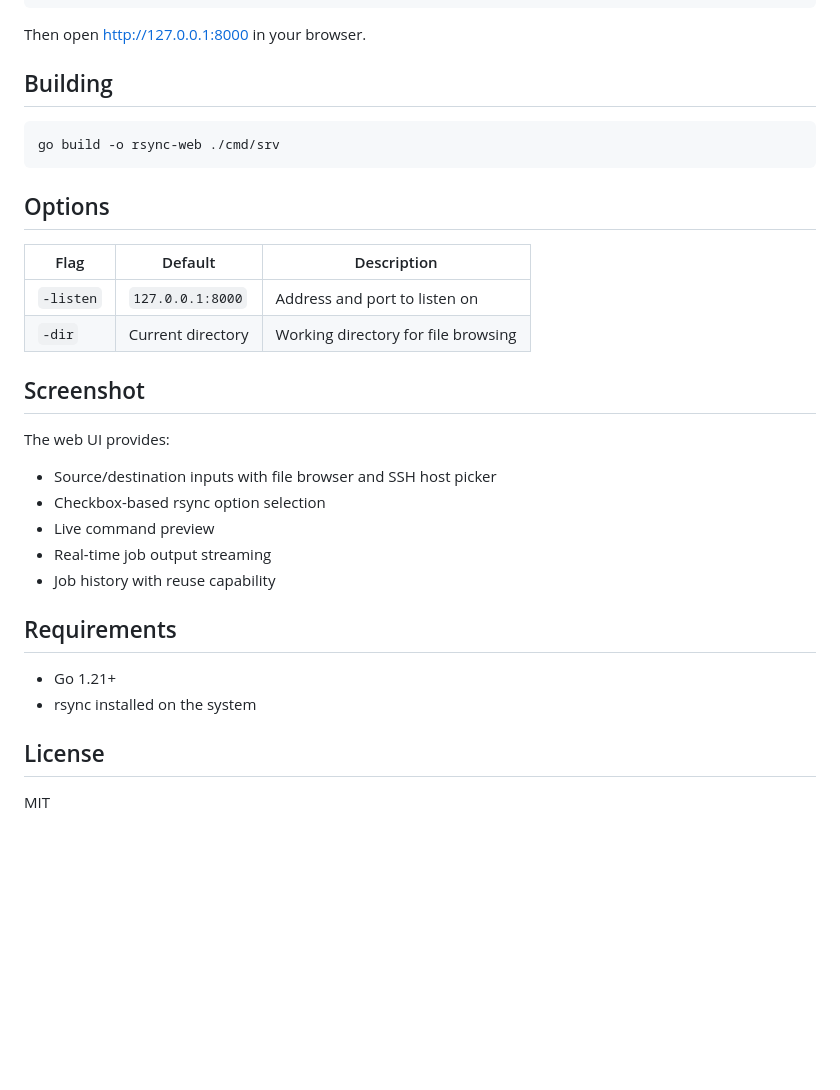
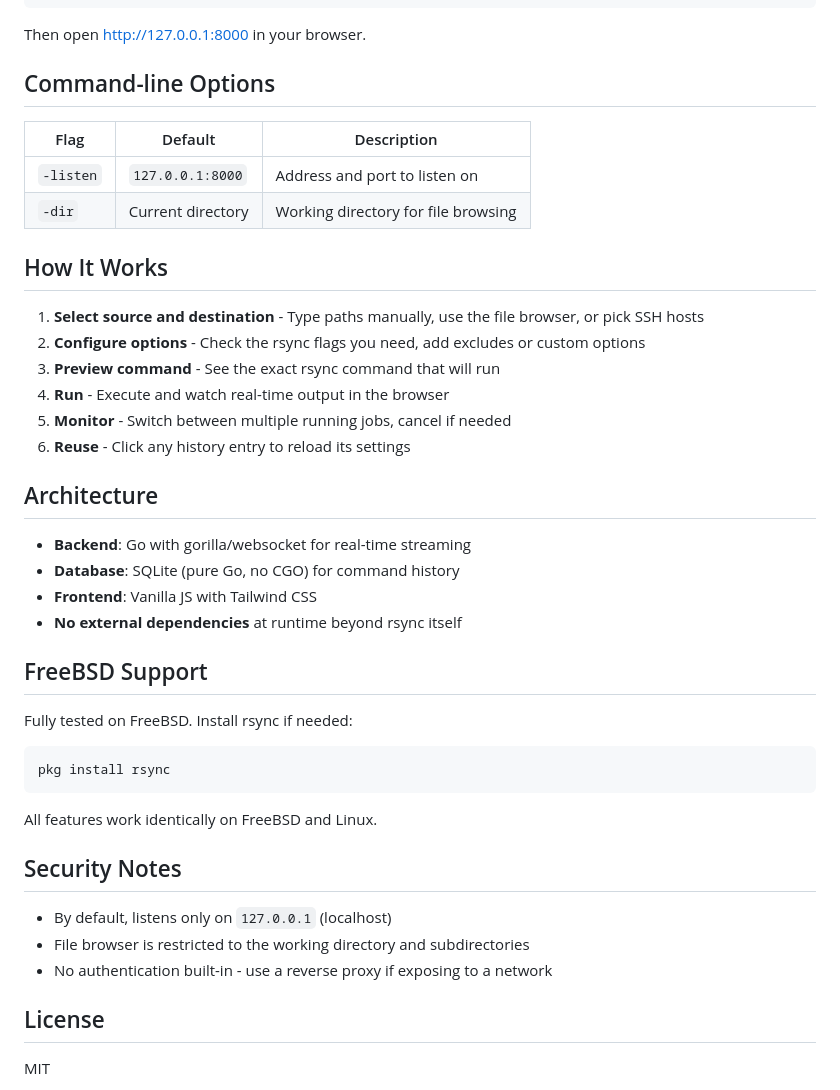
Before and after one commit to jgbrwn/rsync-web, a Markdown page: README.md, the part around the change printed below. Drawn GitHub-style; blank space fills up the shorter version.

````diff
--- a/README.md
+++ b/README.md
@@ -28,32 +63,44 @@ A modern web UI for rsync with real-time output streaming.
 
 Then open http://127.0.0.1:8000 in your browser.
 
-## Building
-
-```bash
-go build -o rsync-web ./cmd/srv
-```
-
-## Options
+## Command-line Options
 
 | Flag | Default | Description |
 |------|---------|-------------|
 | `-listen` | `127.0.0.1:8000` | Address and port to listen on |
 | `-dir` | Current directory | Working directory for file browsing |
 
-## Screenshot
+## How It Works
 
-The web UI provides:
-- Source/destination inputs with file browser and SSH host picker
-- Checkbox-based rsync option selection
-- Live command preview
-- Real-time job output streaming
-- Job history with reuse capability
+1. **Select source and destination** - Type paths manually, use the file browser, or pick SSH hosts
+2. **Configure options** - Check the rsync flags you need, add excludes or custom options
+3. **Preview command** - See the exact rsync command that will run
+4. **Run** - Execute and watch real-time output in the browser
+5. **Monitor** - Switch between multiple running jobs, cancel if needed
+6. **Reuse** - Click any history entry to reload its settings
 
-## Requirements
+## Architecture
 
-- Go 1.21+
-- rsync installed on the system
+- **Backend**: Go with gorilla/websocket for real-time streaming
+- **Database**: SQLite (pure Go, no CGO) for command history
+- **Frontend**: Vanilla JS with Tailwind CSS
+- **No external dependencies** at runtime beyond rsync itself
+
+## FreeBSD Support
+
+Fully tested on FreeBSD. Install rsync if needed:
+
+```bash
+pkg install rsync
+```
+
+All features work identically on FreeBSD and Linux.
+
+## Security Notes
+
+- By default, listens only on `127.0.0.1` (localhost)
+- File browser is restricted to the working directory and subdirectories
+- No authentication built-in - use a reverse proxy if exposing to a network
 
 ## License
 
````
Also changed, not shown: other parts of README.md (+47 -12 lines), screenshot.png (added), 2 other files.
